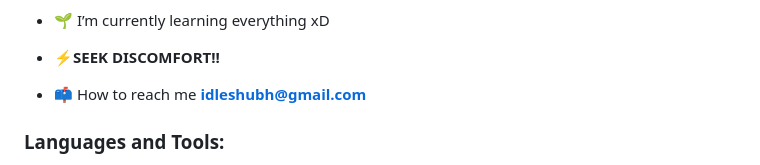
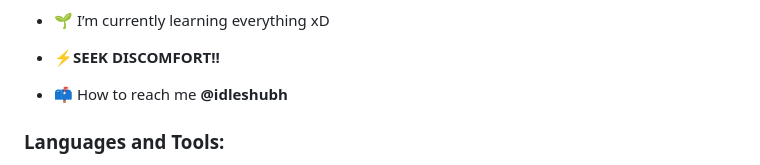
Before and after one commit to idleShubh/idleShubh, a Markdown page: README.md, the part around the change. GitHub-like rendering.

```diff
--- a/README.md
+++ b/README.md
@@ -11,7 +11,7 @@
 
 - ⚡**SEEK DISCOMFORT!!**
 
-- 📫 How to reach me **idleshubh@gmail.com**
+- 📫 How to reach me **@idleshubh**
 
 
 <h3 align="left">Languages and Tools:</h3>
```
